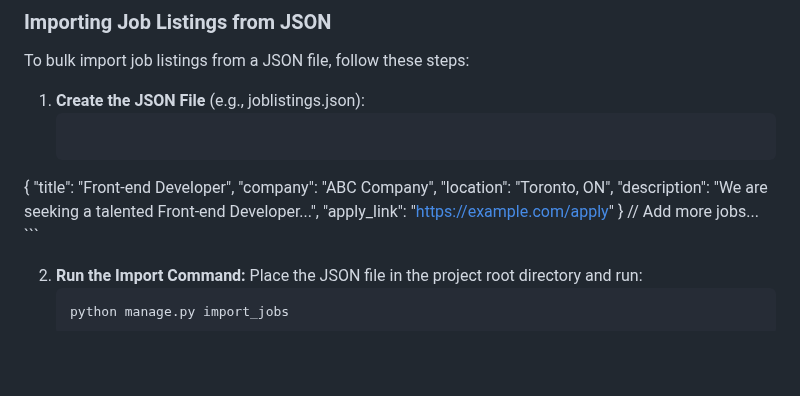
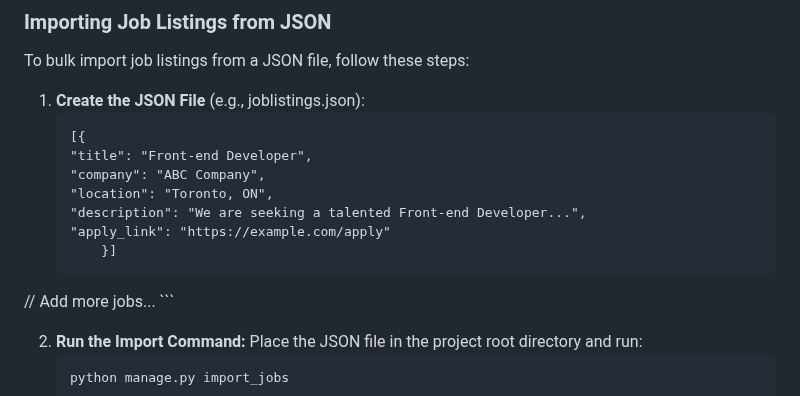
Before and after one commit to AmberForrester/Django, a Markdown page: jobzila/README.md, the part around the change. Drawn GitHub-style; blank space fills up the shorter version.

````diff
--- a/jobzila/README.md
+++ b/jobzila/README.md
@@ -110,14 +110,14 @@ Welcome to JobZila, a Django-based job search application where users can search
 
 To bulk import job listings from a JSON file, follow these steps:
 1. **Create the JSON File** (e.g., joblistings.json):
-    ```json
-  {
+    ```
+    [{
     "title": "Front-end Developer",
     "company": "ABC Company",
     "location": "Toronto, ON",
     "description": "We are seeking a talented Front-end Developer...",
     "apply_link": "https://example.com/apply"
-  }
+        }]
   // Add more jobs...
     ```
 
````
